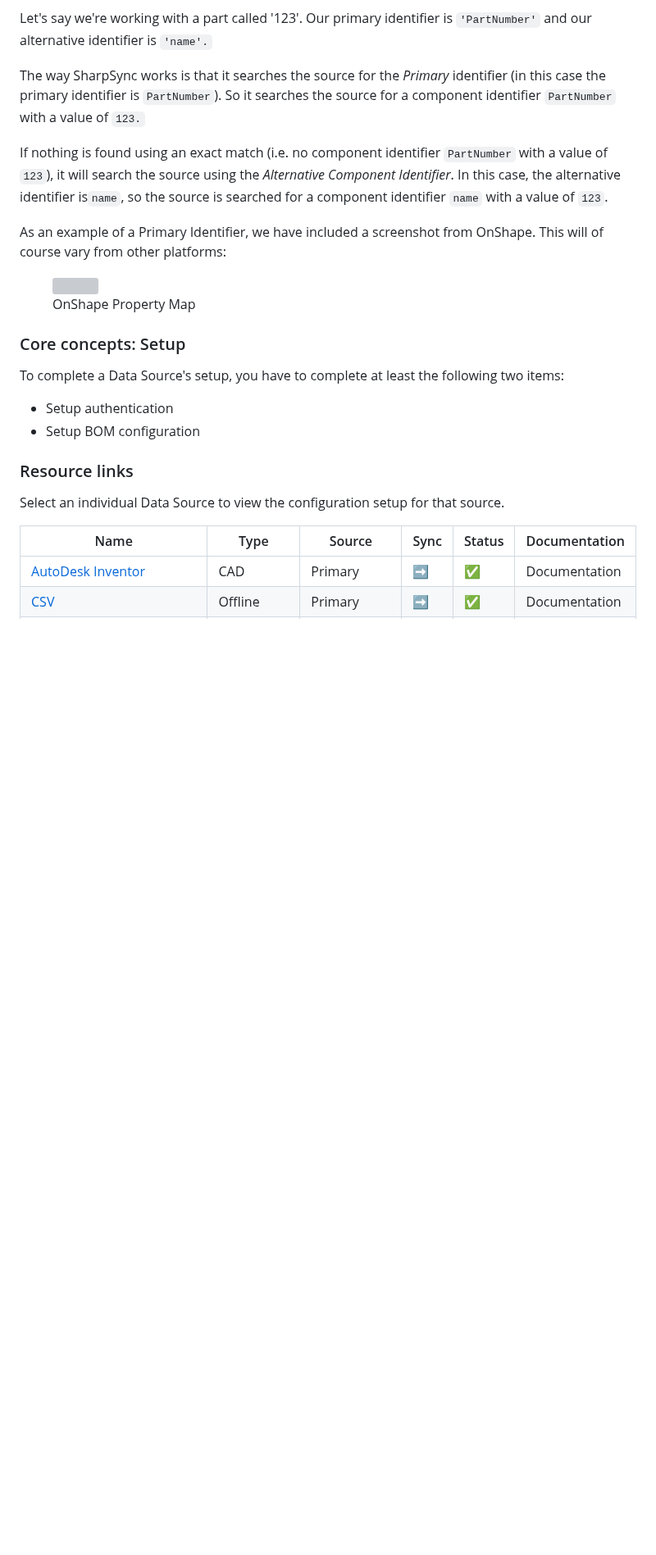
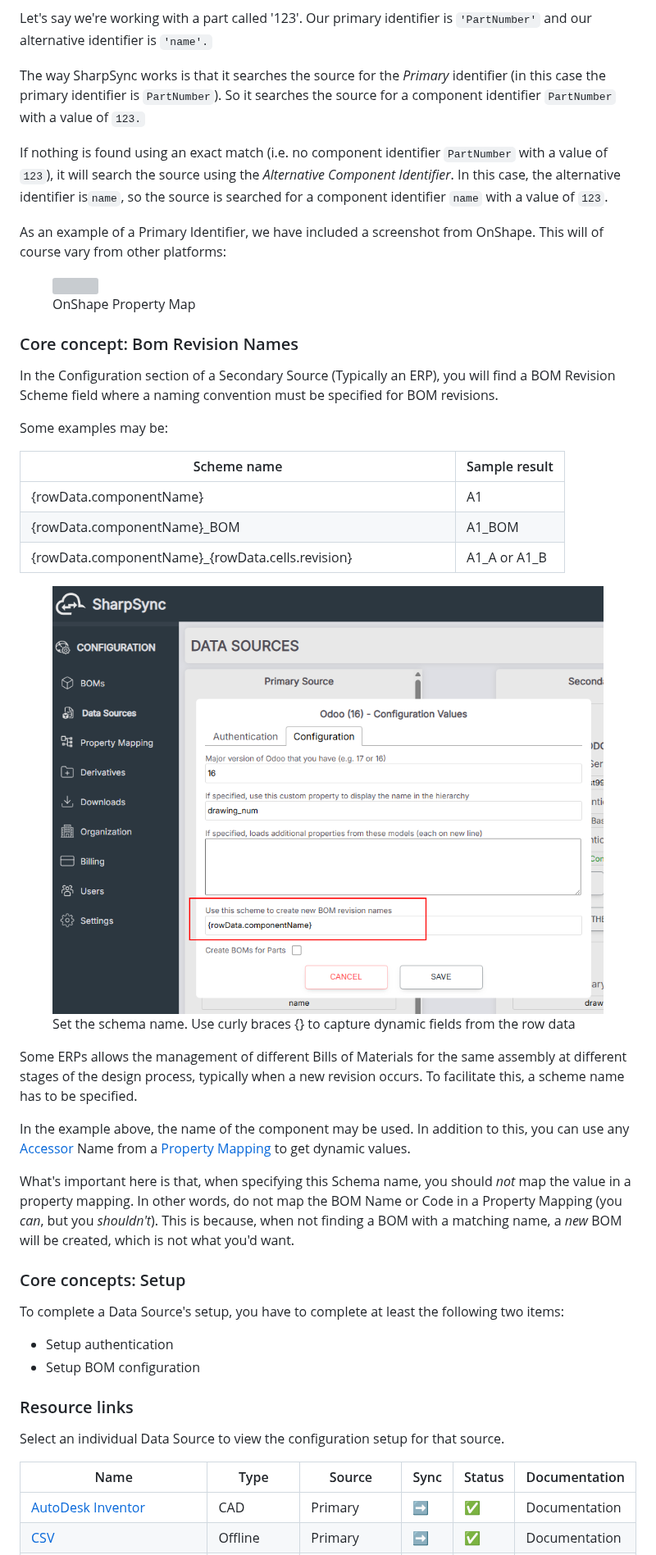
Before and after one commit to SharpSync/documentation, a Markdown page: fundamentals/data-sources.md, the part around one of its changes. Shown at 82% size. Rendered like a GitHub page; pictures changed too: .gitbook/assets/image (41).png (added); blank space fills up the shorter version; grey boxes are pictures that could not be loaded.

Commit message:
GITBOOK-304: No subject

```diff
--- a/fundamentals/data-sources.md
+++ b/fundamentals/data-sources.md
@@ -48,6 +48,26 @@ As an example of a Primary Identifier, we have included a screenshot from OnShap
 
 <figure><img src="../.gitbook/assets/image (2) (1).png" alt="" width="563"><figcaption><p>OnShape Property Map</p></figcaption></figure>
 
+### Core concept: Bom Revision Names
+
+In the Configuration section of a Secondary Source (Typically an ERP), you will find a BOM Revision Scheme field where a naming convention must be specified for BOM revisions.
+
+Some examples may be:
+
+<table><thead><tr><th width="504">Scheme name</th><th>Sample result</th></tr></thead><tbody><tr><td>{rowData.componentName}</td><td>A1</td></tr><tr><td>{rowData.componentName}_BOM</td><td>A1_BOM</td></tr><tr><td>{rowData.componentName}_{rowData.cells.revision}</td><td>A1_A or A1_B</td></tr></tbody></table>
+
+
+
+<figure><img src="../.gitbook/assets/image (41).png" alt=""><figcaption><p>Set the schema name. Use curly braces {} to capture dynamic fields from the row data</p></figcaption></figure>
+
+Some ERPs allows the management of different Bills of Materials for the same assembly at different stages of the design process, typically when a new revision occurs. To facilitate this, a scheme name has to be specified.
+
+In the example above, the name of the component may be used. In addition to this, you can use any [Accessor](property-mappings/) Name from a [Property Mapping](property-mappings/) to get dynamic values.
+
+
+
+What's important here is that, when specifying this Schema name, you should _not_ map the value in a property mapping. In other words, do not map the BOM Name or Code in a Property Mapping (you _can_, but you _shouldn't_). This is because, when not finding a BOM with a matching name, a _new_ BOM will be created, which is not what you'd want.
+
 ### Core concepts: Setup
 
 To complete a Data Source's setup, you have to complete at least the following two items:
```
Also changed, not shown: other parts of fundamentals/data-sources.md (+1 -1 lines).
